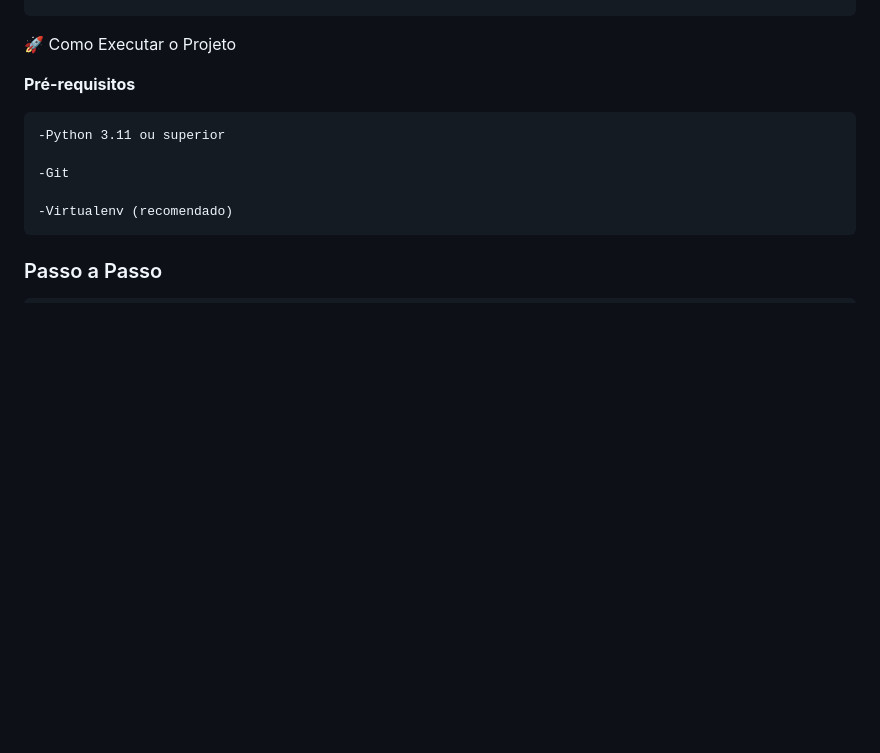
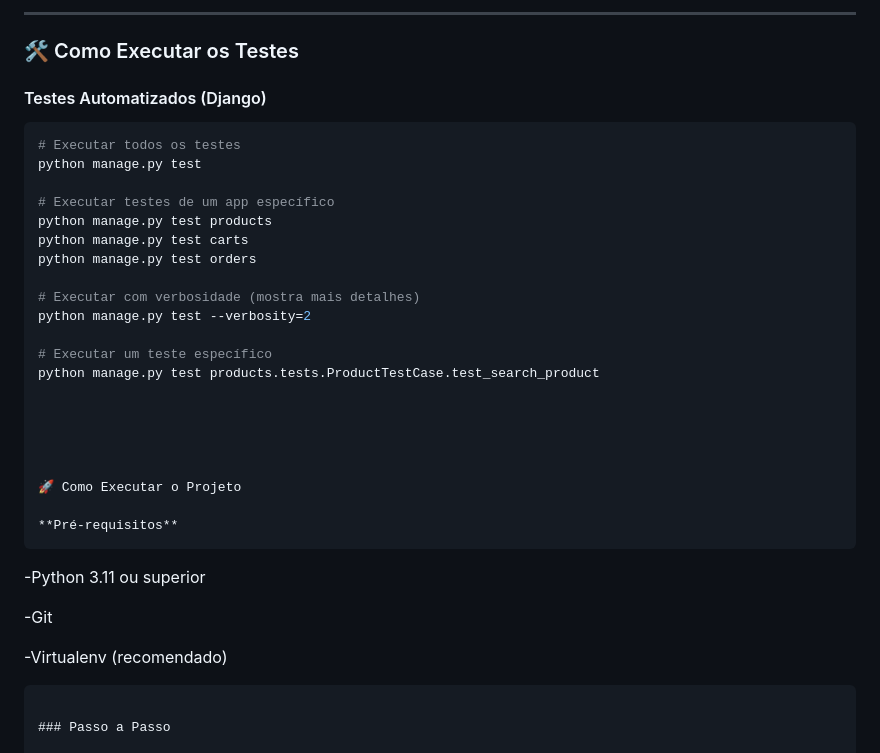
Before and after one commit to netosarmento/Projeto-Django-E-commerce, a Markdown page: README.md, the part around one of its changes. GitHub-like rendering; blank space fills up the shorter version.

````diff
--- a/README.md
+++ b/README.md
@@ -257,3 +326,28 @@ class ProductDetailSerializer(serializers.ModelSerializer):
+---
+
+### 🛠️ Como Executar os Testes
+
+#### Testes Automatizados (Django)
+
+```bash
+# Executar todos os testes
+python manage.py test
+
+# Executar testes de um app específico
+python manage.py test products
+python manage.py test carts
+python manage.py test orders
+
+# Executar com verbosidade (mostra mais detalhes)
+python manage.py test --verbosity=2
+
+# Executar um teste específico
+python manage.py test products.tests.ProductTestCase.test_search_product
+
+
+
+
+
 🚀 Como Executar o Projeto
 
 **Pré-requisitos**
````
Also changed, not shown: other parts of README.md (+69 -0 lines).
